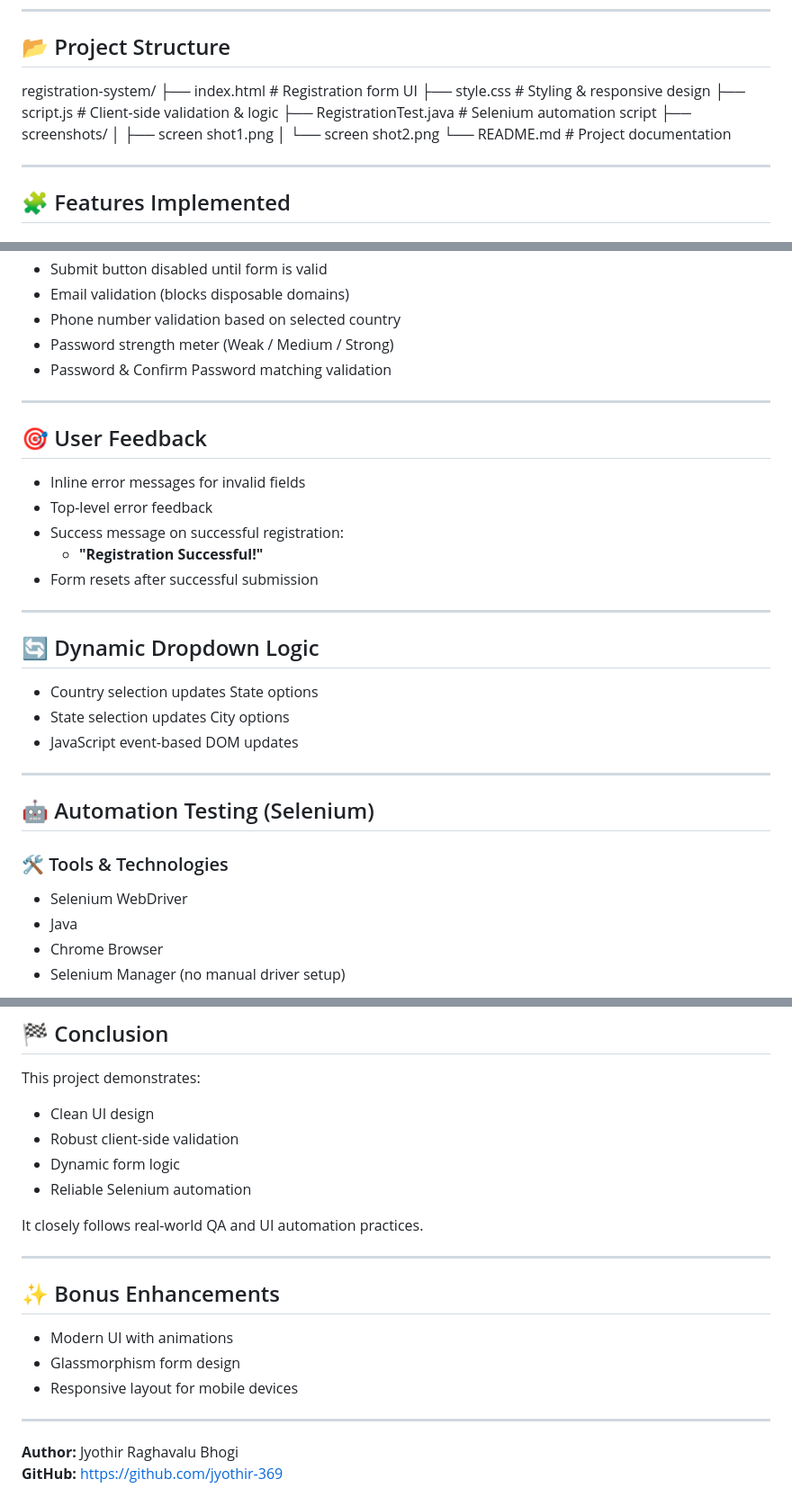
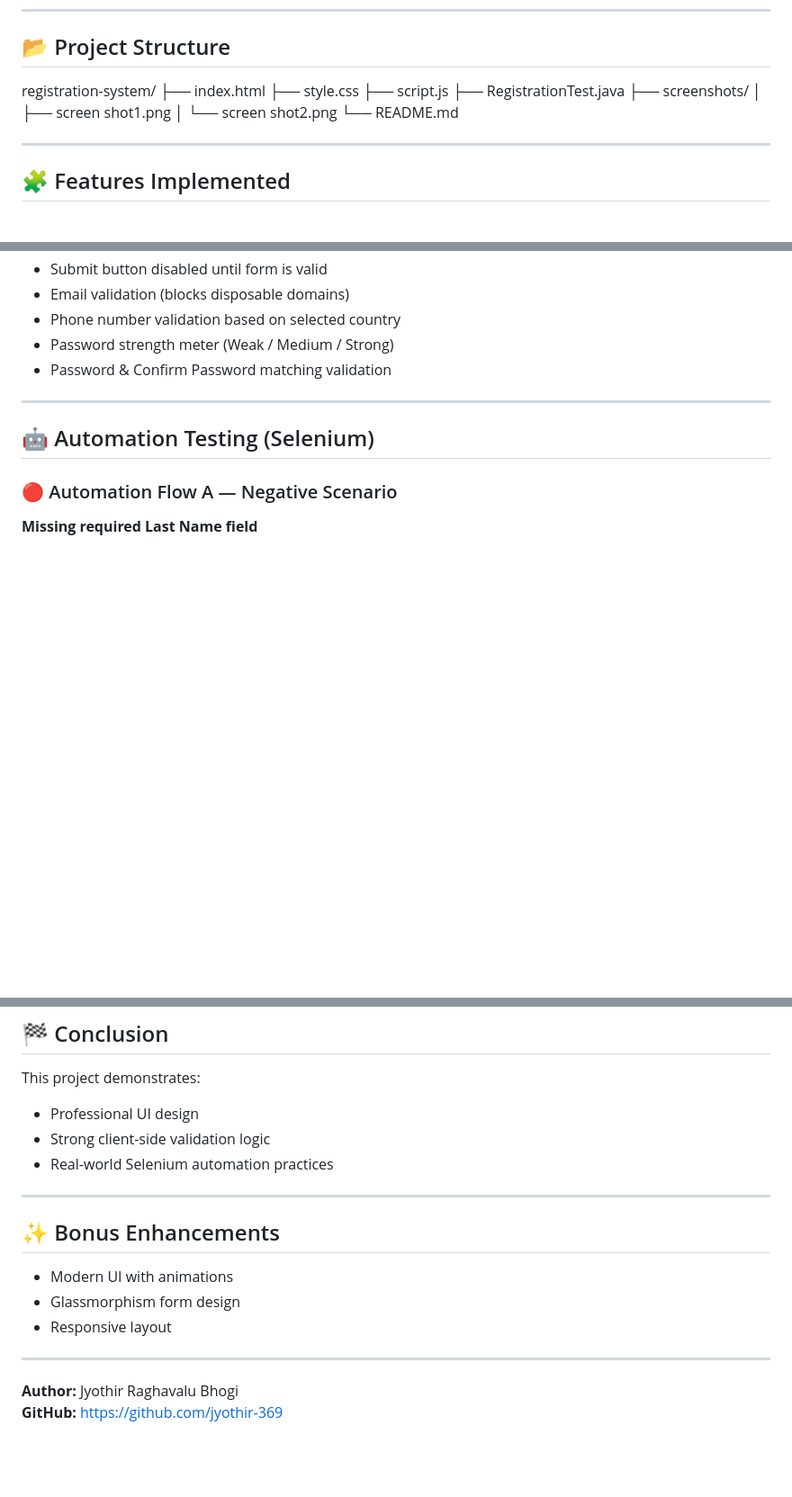
Before and after one commit to jyothir-369/Registration-Form-Automation, a Markdown page: README.md, 3 parts joined by grey strips. Shown at 90% size. Drawn GitHub-style; blank space fills up the shorter version.

```diff
--- a/README.md
+++ b/README.md
@@ -18,14 +18,14 @@ The goal of this project is to demonstrate:
 
 ## 📂 Project Structure
 registration-system/
-├── index.html # Registration form UI
-├── style.css # Styling & responsive design
-├── script.js # Client-side validation & logic
-├── RegistrationTest.java # Selenium automation script
+├── index.html
+├── style.css
+├── script.js
+├── RegistrationTest.java
 ├── screenshots/
 │ ├── screen shot1.png
 │ └── screen shot2.png
-└── README.md # Project documentation
+└── README.md
 
 
 ---
@@ -60,27 +60,8 @@ registration-system/
 
 ---
 
-## 🎯 User Feedback
-- Inline error messages for invalid fields
-- Top-level error feedback
-- Success message on successful registration:
-  - **"Registration Successful!"**
-- Form resets after successful submission
-
----
-
-## 🔄 Dynamic Dropdown Logic
-- Country selection updates State options
-- State selection updates City options
-- JavaScript event-based DOM updates
-
----
-
 ## 🤖 Automation Testing (Selenium)
 
-### 🛠 Tools & Technologies
-- Selenium WebDriver
-- Java
-- Chrome Browser
-- Selenium Manager (no manual driver setup)
+### 🔴 Automation Flow A — Negative Scenario
+**Missing required Last Name field**
 
@@ -155,19 +126,16 @@ A screen recording demonstrating the automation execution is included with the s
 
 ## 🏁 Conclusion
 This project demonstrates:
-- Clean UI design
-- Robust client-side validation
-- Dynamic form logic
-- Reliable Selenium automation
-
-It closely follows real-world QA and UI automation practices.
+- Professional UI design
+- Strong client-side validation logic
+- Real-world Selenium automation practices
 
 ---
 
 ## ✨ Bonus Enhancements
 - Modern UI with animations
 - Glassmorphism form design
-- Responsive layout for mobile devices
+- Responsive layout
 
 ---
 
```
Also changed, not shown: other parts of README.md (+28 -38 lines).
